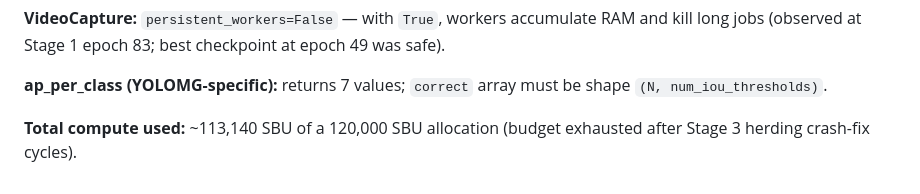
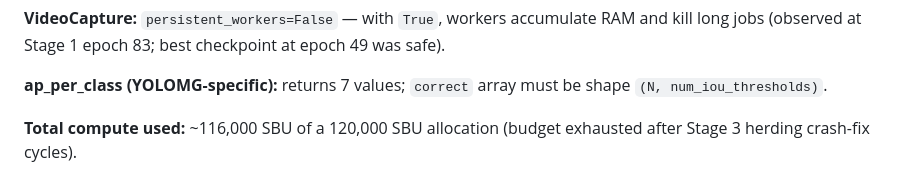
Before and after one commit to GiangNguyen06/UvA-Masters-Thesis-UAV, a Markdown page: README.md, the part around the change. Rendered like a GitHub page.

```diff
--- a/README.md
+++ b/README.md
@@ -269,4 +269,4 @@ Always use the absolute interpreter path on Snellius:
 
 **ap_per_class (YOLOMG-specific):** returns 7 values; `correct` array must be shape `(N, num_iou_thresholds)`.
 
-**Total compute used:** ~113,140 SBU of a 120,000 SBU allocation (budget exhausted after Stage 3 herding crash-fix cycles).
+**Total compute used:** ~116,000 SBU of a 120,000 SBU allocation (budget exhausted after Stage 3 herding crash-fix cycles).
```
